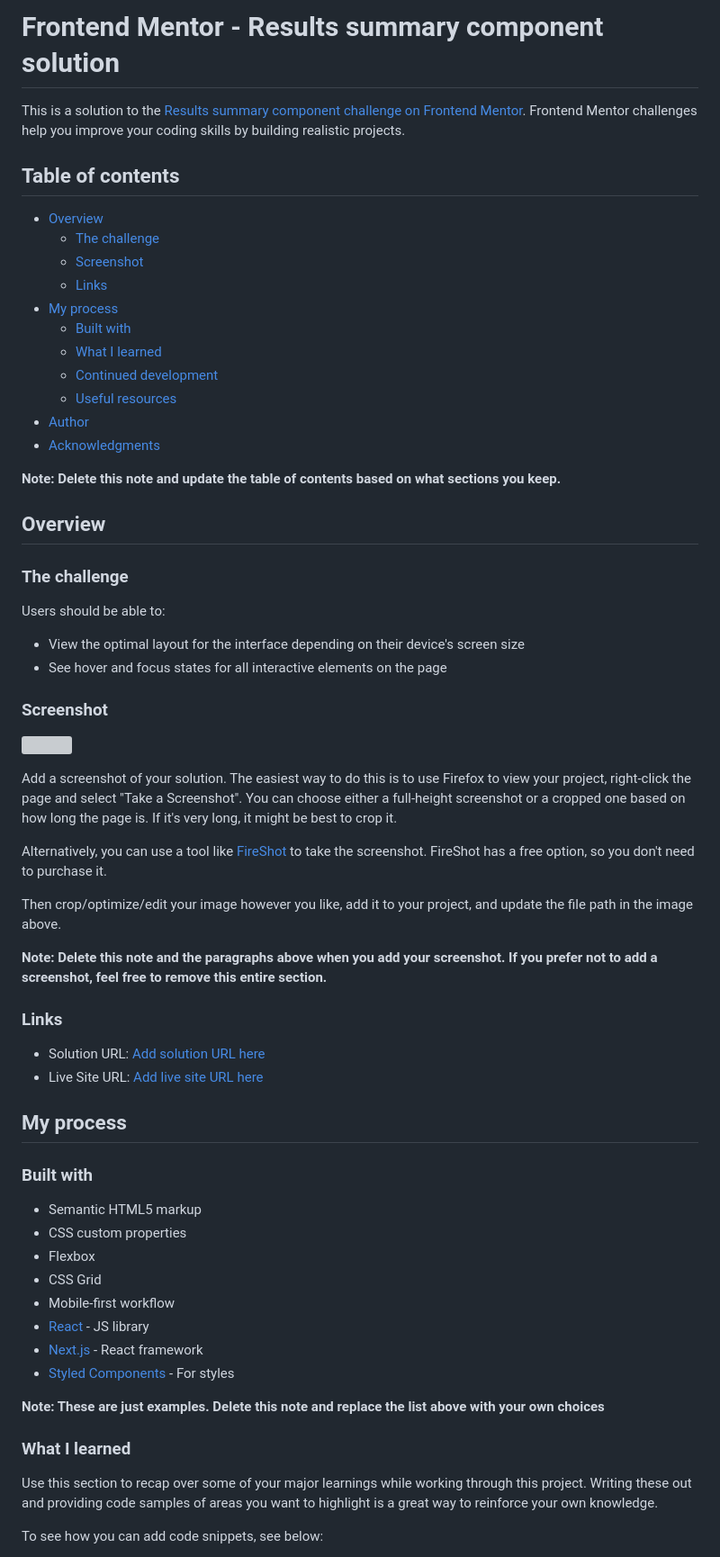
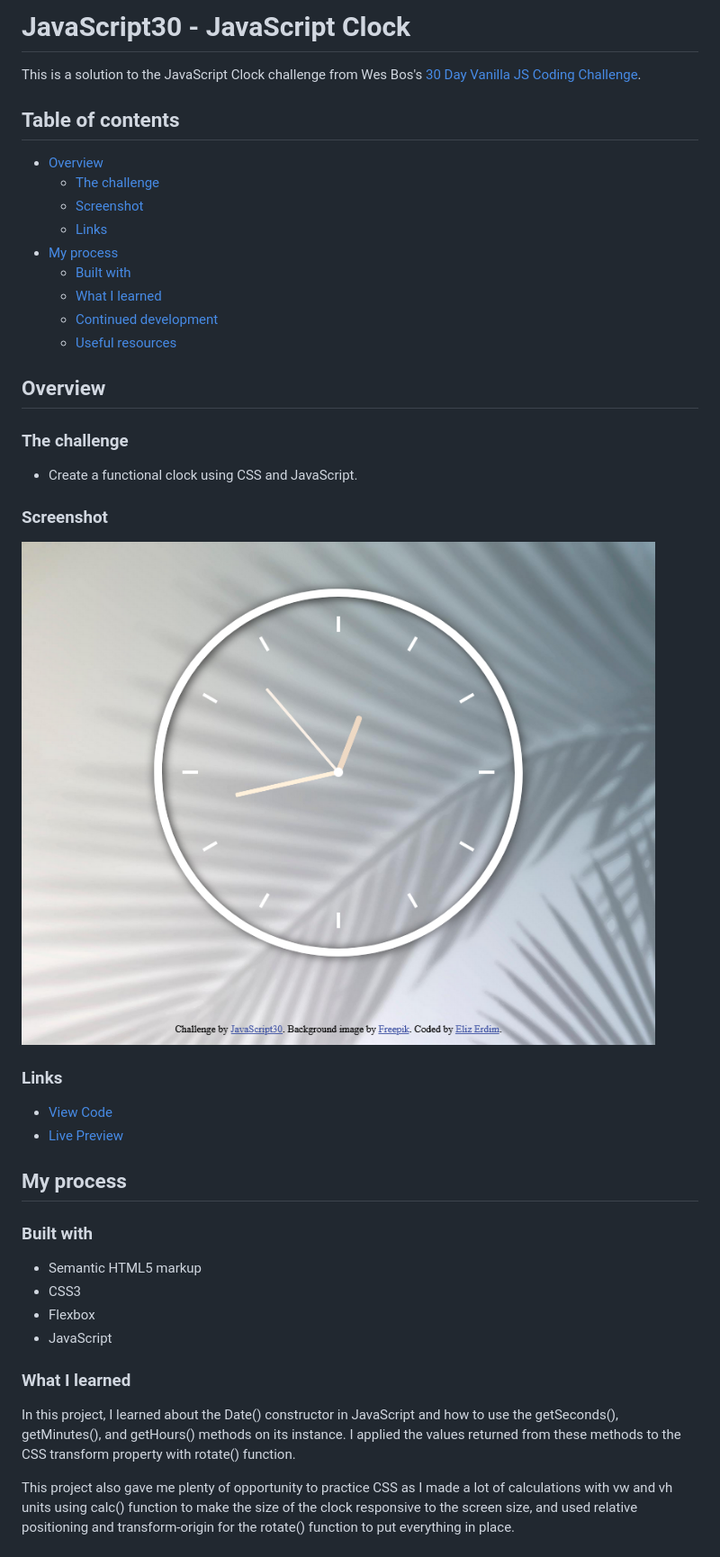
Before and after one commit to elizerdim/javascript-clock, a Markdown page: README.md, the part around the change printed below. Shown: that part at 90% size. GitHub-like rendering; pictures changed too: screenshot.png (added); grey boxes are pictures that could not be loaded.

```diff
--- a/README.md
+++ b/README.md
@@ -1,6 +1,6 @@
-# Frontend Mentor - Results summary component solution
+# JavaScript30 - JavaScript Clock
 
-This is a solution to the [Results summary component challenge on Frontend Mentor](https://www.frontendmentor.io/challenges/results-summary-component-CE_K6s0maV). Frontend Mentor challenges help you improve your coding skills by building realistic projects.
+This is a solution to the JavaScript Clock challenge from Wes Bos's [30 Day Vanilla JS Coding Challenge](https://javascript30.com/).
 
 ## Table of contents
 
@@ -13,55 +13,34 @@ This is a solution to the [Results summary component challenge on Frontend Mento
   - [What I learned](#what-i-learned)
   - [Continued development](#continued-development)
   - [Useful resources](#useful-resources)
-- [Author](#author)
-- [Acknowledgments](#acknowledgments)
-
-**Note: Delete this note and update the table of contents based on what sections you keep.**
 
 ## Overview
 
 ### The challenge
 
-Users should be able to:
-
-- View the optimal layout for the interface depending on their device's screen size
-- See hover and focus states for all interactive elements on the page
+- Create a functional clock using CSS and JavaScript.
 
 ### Screenshot
 
-![](./screenshot.jpg)
-
-Add a screenshot of your solution. The easiest way to do this is to use Firefox to view your project, right-click the page and select "Take a Screenshot". You can choose either a full-height screenshot or a cropped one based on how long the page is. If it's very long, it might be best to crop it.
-
-Alternatively, you can use a tool like [FireShot](https://getfireshot.com/) to take the screenshot. FireShot has a free option, so you don't need to purchase it.
-
-Then crop/optimize/edit your image however you like, add it to your project, and update the file path in the image above.
-
-**Note: Delete this note and the paragraphs above when you add your screenshot. If you prefer not to add a screenshot, feel free to remove this entire section.**
+![](./screenshot.png)
 
 ### Links
 
-- Solution URL: [Add solution URL here](https://your-solution-url.com)
-- Live Site URL: [Add live site URL here](https://your-live-site-url.com)
+- [View Code](https://github.com/elizerdim/javascript-clock)
+- [Live Preview](https://elizerdim.github.io/javascript-clock/)
 
 ## My process
 
 ### Built with
 
 - Semantic HTML5 markup
-- CSS custom properties
+- CSS3
 - Flexbox
-- CSS Grid
-- Mobile-first workflow
-- [React](https://reactjs.org/) - JS library
-- [Next.js](https://nextjs.org/) - React framework
-- [Styled Components](https://styled-components.com/) - For styles
-
-**Note: These are just examples. Delete this note and replace the list above with your own choices**
+- JavaScript
 
 ### What I learned
 
-Use this section to recap over some of your major learnings while working through this project. Writing these out and providing code samples of areas you want to highlight is a great way to reinforce your own knowledge.
+In this project, I learned about the Date() constructor in JavaScript and how to use the getSeconds(), getMinutes(), and getHours() methods on its instance. I applied the values returned from these methods to the CSS transform property with rotate() function.
 
-To see how you can add code snippets, see below:
+This project also gave me plenty of opportunity to practice CSS as I made a lot of calculations with vw and vh units using calc() function to make the size of the clock responsive to the screen size, and used relative positioning and transform-origin for the rotate() function to put everything in place.
 
```
Also changed, not shown: other parts of README.md (+5 -38 lines).
